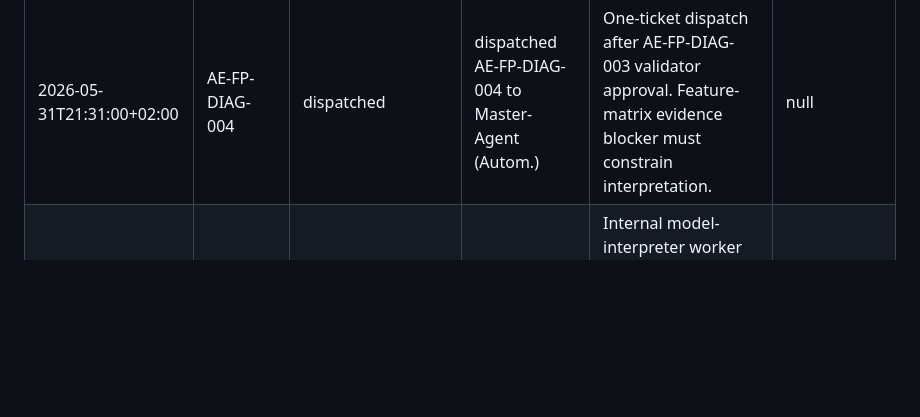
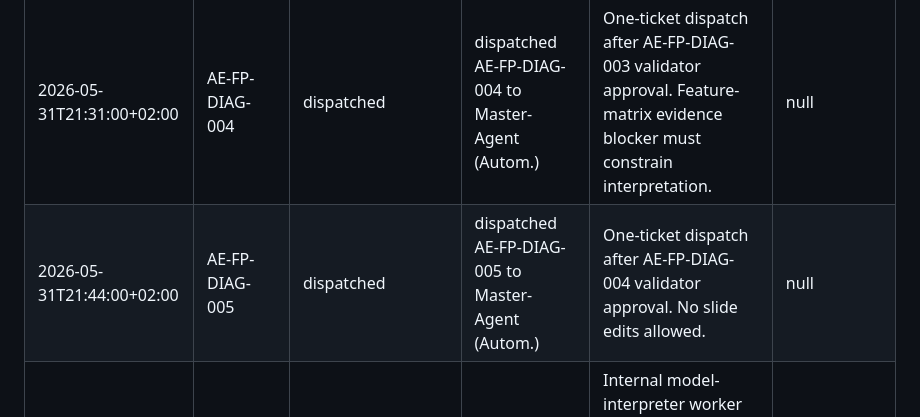
Before and after one commit to TristanL567/AgonyAndExcstasy, a Markdown page: epics/AE-FP-DIAG/ledger.md, the part around the change. Rendered like a GitHub page; blank space fills up the shorter version.

Commit message:
AE-FP-DIAG-005: dispatch FP summary ticket

```diff
--- a/epics/AE-FP-DIAG/ledger.md
+++ b/epics/AE-FP-DIAG/ledger.md
@@ -7,6 +7,7 @@
 | 2026-05-31T21:00:00+02:00 | AE-FP-DIAG-002 | dispatched | dispatched AE-FP-DIAG-002 to Master-Agent (Autom.) | One-ticket dispatch after AE-FP-DIAG-001 validator approval. Master-agent must use worker/validator internally and not self-approve. | null |
 | 2026-05-31T21:14:00+02:00 | AE-FP-DIAG-003 | dispatched | dispatched AE-FP-DIAG-003 to Master-Agent (Autom.) | One-ticket dispatch after AE-FP-DIAG-002 validator approval. Master-agent must use worker/validator internally and not self-approve. | null |
 | 2026-05-31T21:31:00+02:00 | AE-FP-DIAG-004 | dispatched | dispatched AE-FP-DIAG-004 to Master-Agent (Autom.) | One-ticket dispatch after AE-FP-DIAG-003 validator approval. Feature-matrix evidence blocker must constrain interpretation. | null |
+| 2026-05-31T21:44:00+02:00 | AE-FP-DIAG-005 | dispatched | dispatched AE-FP-DIAG-005 to Master-Agent (Autom.) | One-ticket dispatch after AE-FP-DIAG-004 validator approval. No slide edits allowed. | null |
 | 2026-05-31T21:18:00+02:00 | AE-FP-DIAG-001 | validator_approved | worker artifact accepted for validation | Internal model-interpreter worker created CV-only diagnostic design and source inventory; no cohorts computed; no protected output edited. | null |
 | 2026-05-31T21:19:00+02:00 | AE-FP-DIAG-001 | validator_approved | ticket approved for commit | Internal DS validator approved after checking leakage guard, acceptance criteria, and changed-file scope; commit pending. | null |
 | 2026-05-31T21:49:00+02:00 | AE-FP-DIAG-002 | validator_approved | worker output accepted for validation | Internal data worker computed CV-only FP/TP/FN/TN cohort outputs for temporary and permanent CSI from CV prediction and CV threshold files only. | null |
```
